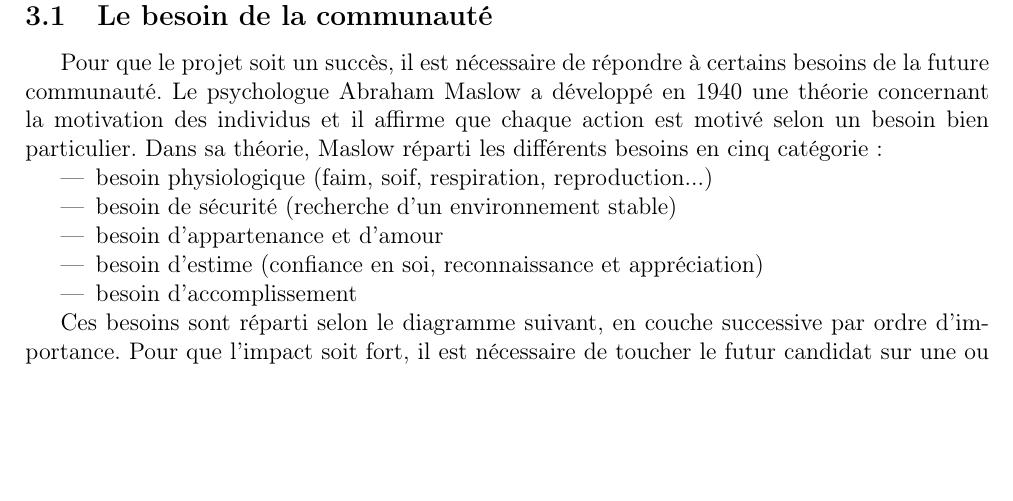
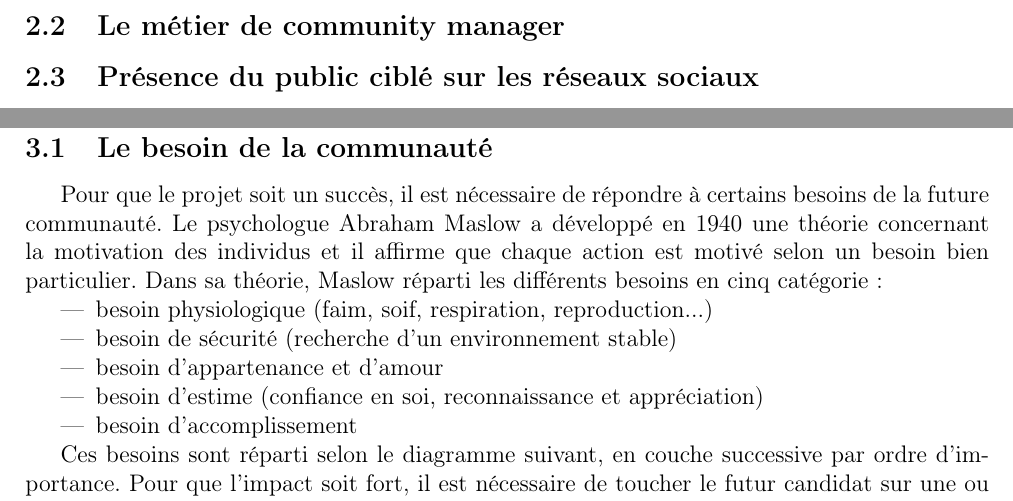
Before and after one commit to TLevasseur/ASISurTwitter, a LaTeX document (Rapport/main.tex, which reads Rapport/reseaux.tex): part of page 5 of 7 before the commit and two parts of pages 4 and 5 of 7 after it, the two joined at a grey line, cut at the place of the change, the shorter picture padded with empty space. Compiled offline with pdfLaTeX.

Commit message:
ajout subsection

```diff
--- a/Rapport/reseaux.tex
+++ b/Rapport/reseaux.tex
@@ -18,3 +18,7 @@ Avec l'arrivée des réseaux sociaux, la tendance s'est inversée. Ce n'est plus
 \begin{center}
 \includegraphics[scale=0.5]{./image/communication_digitale.png}
 \end{center}
+
+\subsection{Le métier de community manager}
+
+\subsection{Présence du public ciblé sur les réseaux sociaux}
```
